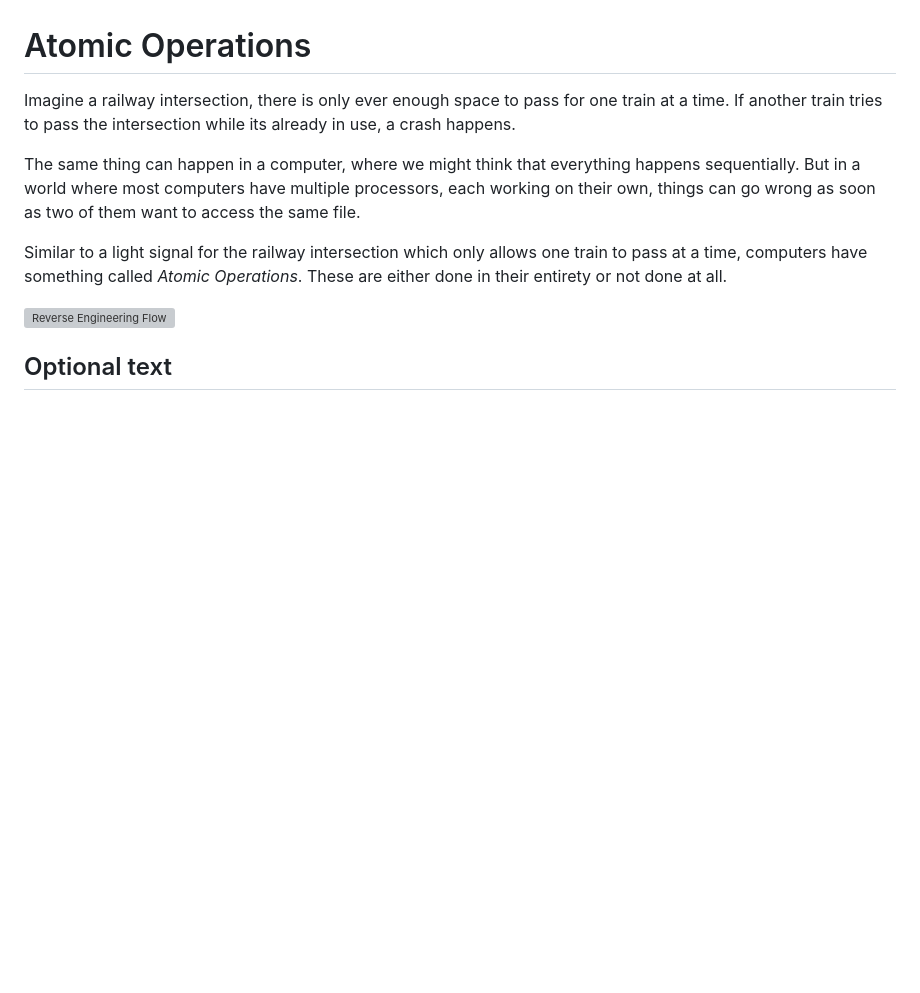
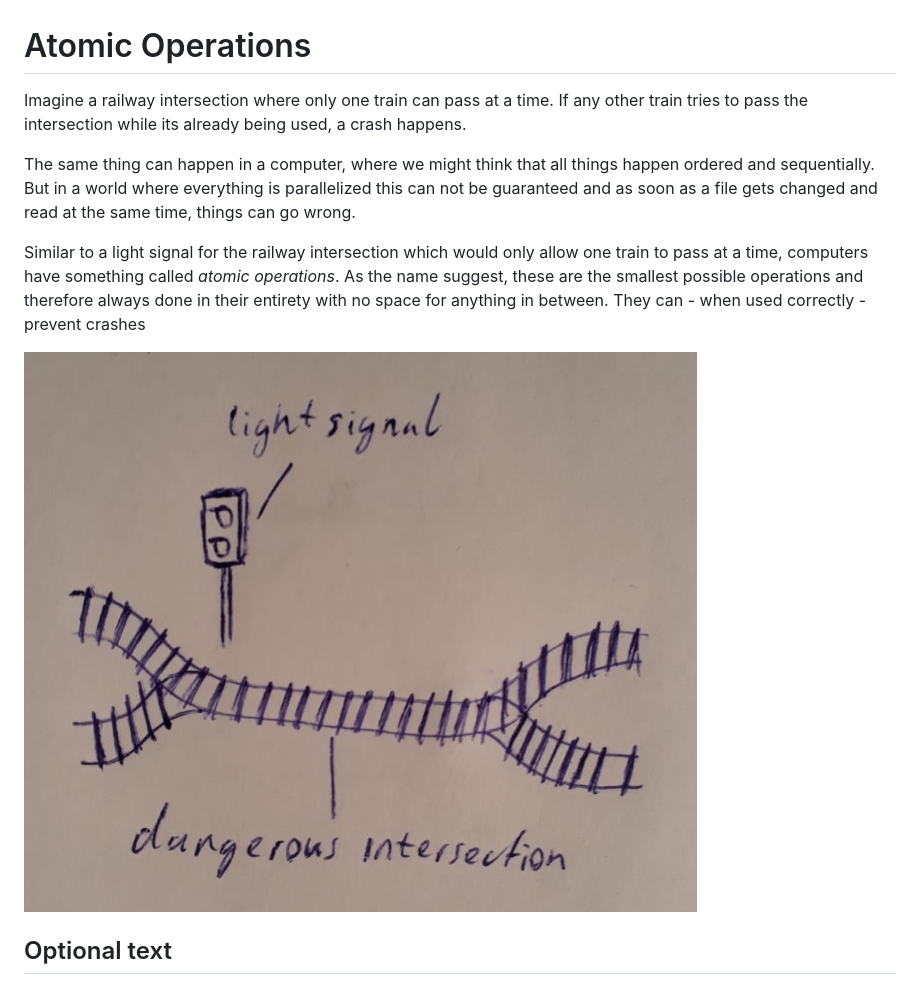
Before and after one commit to unibas-tilics/tilics, a Markdown page: articles/article-024-atomic-operations.md, the part around the change. Rendered like a GitHub page; pictures changed too: images/image-024-atomic-operations.jpeg (added); blank space fills up the shorter version; grey boxes are pictures that could not be loaded.

Commit message:
Added picture and updated text

```diff
--- a/articles/article-024-atomic-operations.md
+++ b/articles/article-024-atomic-operations.md
@@ -3,14 +3,14 @@
 <!-- END TITLE -->
 
 <!-- BEGIN BODY -->
-Imagine a railway intersection, there is only ever enough space to pass for one train at a time. If another train tries to pass the intersection while its already in use, a crash happens.
+Imagine a railway intersection where only one train can pass at a time. If any other train tries to pass the intersection while its already being used, a crash happens.
 
-The same thing can happen in a computer, where we might think that everything happens sequentially. But in a world where most computers have multiple processors, each working on their own, things can go wrong as soon as two of them want to access the same file.
+The same thing can happen in a computer, where we might think that all things happen ordered and sequentially. But in a world where everything is parallelized this can not be guaranteed and as soon as a file gets changed and read at the same time, things can go wrong.
 
-Similar to a light signal for the railway intersection which only allows one train to pass at a time, computers have something called *Atomic Operations*. These are either done in their entirety or not done at all.
+Similar to a light signal for the railway intersection which would only allow one train to pass at a time, computers have something called *atomic operations*. As the name suggest, these are the smallest possible operations and therefore always done in their entirety with no space for anything in between. They can - when used correctly - prevent crashes
 <!-- END BODY -->
 
-![Reverse Engineering Flow](../images/image-063-reverse-engineering.svg)
+![Atomic Operations](../images/image-024-atomic-operations.jpeg)
 
 
 ## Optional text
```
